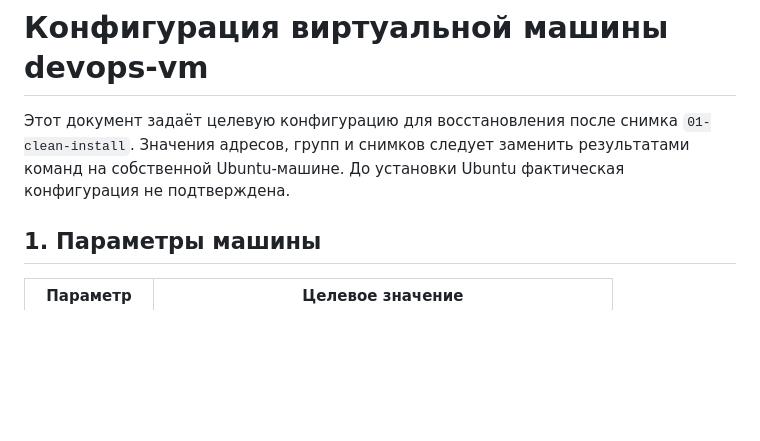
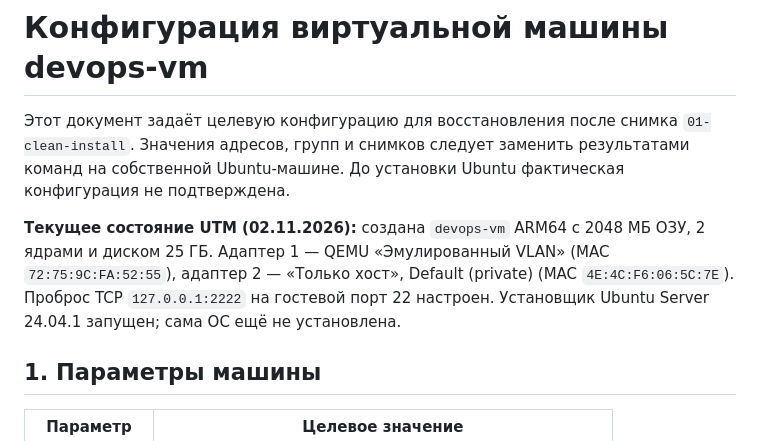
Before and after one commit to glebkapsutin/devops-course-2026, a Markdown page: docs/server-setup.md, the part around the change. Rendered like a GitHub page; blank space fills up the shorter version.

Commit message:
docs: record UTM VM preparation for practice 5

```diff
--- a/docs/server-setup.md
+++ b/docs/server-setup.md
@@ -1,6 +1,8 @@
 # Конфигурация виртуальной машины devops-vm
 
 Этот документ задаёт целевую конфигурацию для восстановления после снимка `01-clean-install`. Значения адресов, групп и снимков следует заменить результатами команд на собственной Ubuntu-машине. До установки Ubuntu фактическая конфигурация не подтверждена.
+
+**Текущее состояние UTM (02.11.2026):** создана `devops-vm` ARM64 с 2048 МБ ОЗУ, 2 ядрами и диском 25 ГБ. Адаптер 1 — QEMU «Эмулированный VLAN» (MAC `72:75:9C:FA:52:55`), адаптер 2 — «Только хост», Default (private) (MAC `4E:4C:F6:06:5C:7E`). Проброс TCP `127.0.0.1:2222` на гостевой порт 22 настроен. Установщик Ubuntu Server 24.04.1 запущен; сама ОС ещё не установлена.
 
 ## 1. Параметры машины
 
```
